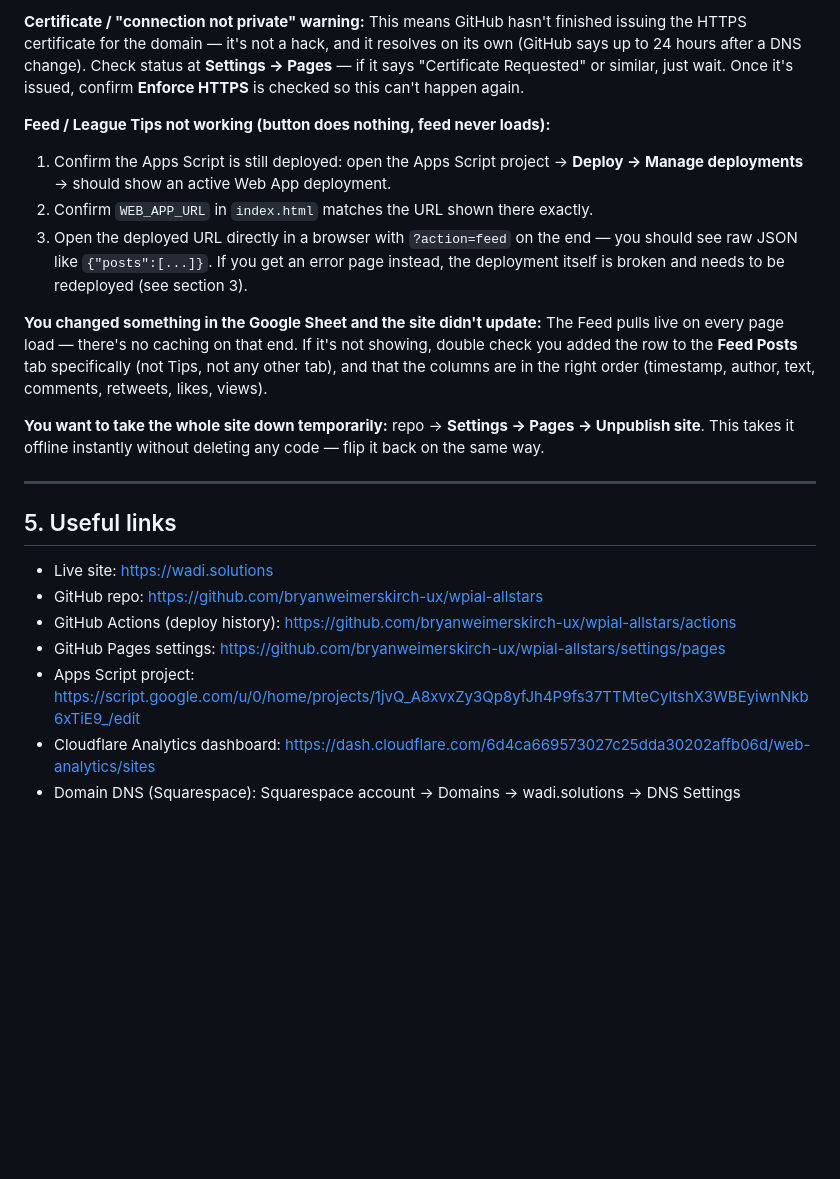
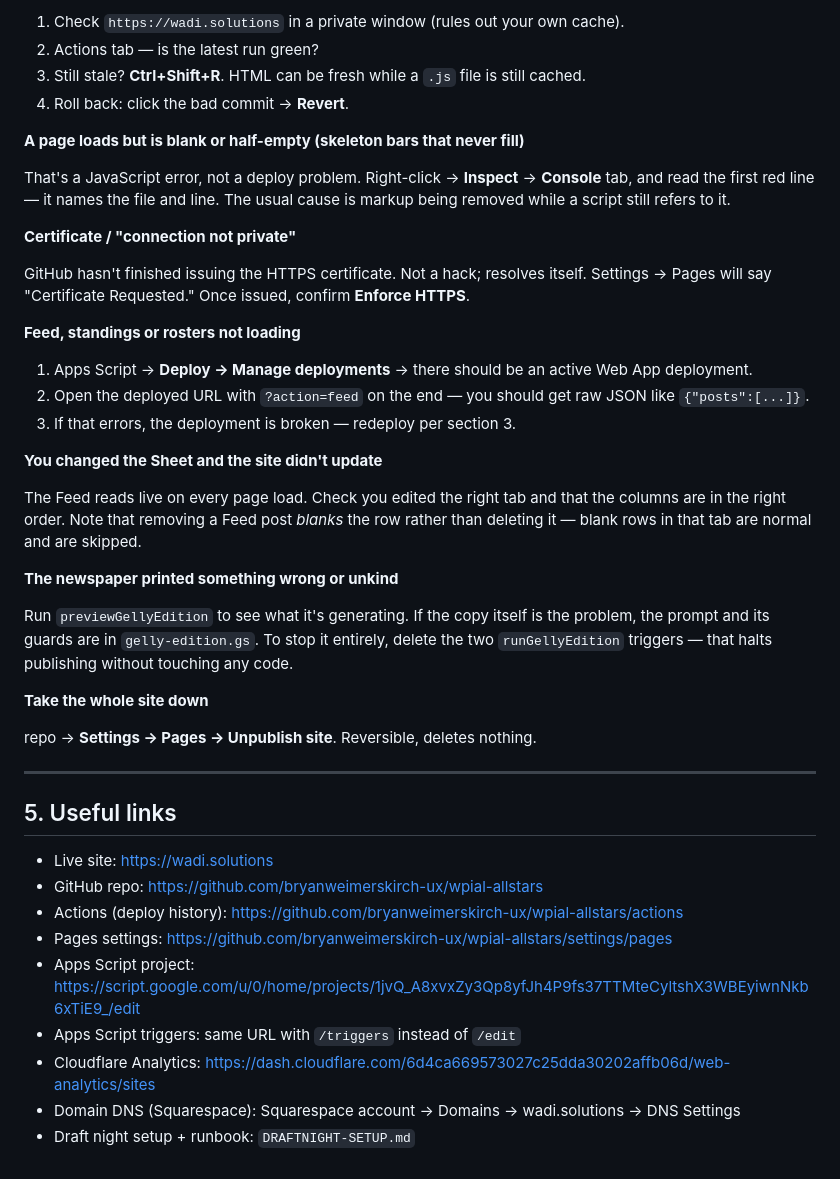
Before and after one commit to bryanweimerskirch-ux/wpial-allstars, a Markdown page: README.md, the part around one of its changes. Rendered like a GitHub page; blank space fills up the shorter version.

```diff
--- a/README.md
+++ b/README.md
@@ -86,17 +125,34 @@ Open the Apps Script project → `Code.gs` → edit → **Ctrl+S** to save → *
 
-**Certificate / "connection not private" warning:**
-This means GitHub hasn't finished issuing the HTTPS certificate for the domain — it's not a hack, and it resolves on its own (GitHub says up to 24 hours after a DNS change). Check status at **Settings → Pages** — if it says "Certificate Requested" or similar, just wait. Once it's issued, confirm **Enforce HTTPS** is checked so this can't happen again.
+1. Check `https://wadi.solutions` in a private window (rules out your own cache).
+2. Actions tab — is the latest run green?
+3. Still stale? **Ctrl+Shift+R**. HTML can be fresh while a `.js` file is still cached.
+4. Roll back: click the bad commit → **Revert**.
 
-**Feed / League Tips not working (button does nothing, feed never loads):**
-1. Confirm the Apps Script is still deployed: open the Apps Script project → **Deploy → Manage deployments** → should show an active Web App deployment.
-2. Confirm `WEB_APP_URL` in `index.html` matches the URL shown there exactly.
-3. Open the deployed URL directly in a browser with `?action=feed` on the end — you should see raw JSON like `{"posts":[...]}`. If you get an error page instead, the deployment itself is broken and needs to be redeployed (see section 3).
+**A page loads but is blank or half-empty (skeleton bars that never fill)**
 
-**You changed something in the Google Sheet and the site didn't update:**
-The Feed pulls live on every page load — there's no caching on that end. If it's not showing, double check you added the row to the **Feed Posts** tab specifically (not Tips, not any other tab), and that the columns are in the right order (timestamp, author, text, comments, retweets, likes, views).
+That's a JavaScript error, not a deploy problem. Right-click → **Inspect** → **Console** tab, and read the first red line — it names the file and line. The usual cause is markup being removed while a script still refers to it.
 
-**You want to take the whole site down temporarily:**
-repo → **Settings → Pages → Unpublish site**. This takes it offline instantly without deleting any code — flip it back on the same way.
+**Certificate / "connection not private"**
+
+GitHub hasn't finished issuing the HTTPS certificate. Not a hack; resolves itself. Settings → Pages will say "Certificate Requested." Once issued, confirm **Enforce HTTPS**.
+
+**Feed, standings or rosters not loading**
+
+1. Apps Script → **Deploy → Manage deployments** → there should be an active Web App deployment.
+2. Open the deployed URL with `?action=feed` on the end — you should get raw JSON like `{"posts":[...]}`.
+3. If that errors, the deployment is broken — redeploy per section 3.
+
+**You changed the Sheet and the site didn't update**
+
+The Feed reads live on every page load. Check you edited the right tab and that the columns are in the right order. Note that removing a Feed post *blanks* the row rather than deleting it — blank rows in that tab are normal and are skipped.
+
+**The newspaper printed something wrong or unkind**
+
+Run `previewGellyEdition` to see what it's generating. If the copy itself is the problem, the prompt and its guards are in `gelly-edition.gs`. To stop it entirely, delete the two `runGellyEdition` triggers — that halts publishing without touching any code.
+
+**Take the whole site down**
+
+repo → **Settings → Pages → Unpublish site**. Reversible, deletes nothing.
 
 ---
 
@@ -104,8 +160,10 @@ repo → **Settings → Pages → Unpublish site**. This takes it offline instan
 
 - Live site: https://wadi.solutions
 - GitHub repo: https://github.com/bryanweimerskirch-ux/wpial-allstars
-- GitHub Actions (deploy history): https://github.com/bryanweimerskirch-ux/wpial-allstars/actions
-- GitHub Pages settings: https://github.com/bryanweimerskirch-ux/wpial-allstars/settings/pages
+- Actions (deploy history): https://github.com/bryanweimerskirch-ux/wpial-allstars/actions
+- Pages settings: https://github.com/bryanweimerskirch-ux/wpial-allstars/settings/pages
 - Apps Script project: https://script.google.com/u/0/home/projects/1jvQ_A8xvxZy3Qp8yfJh4P9fs37TTMteCyltshX3WBEyiwnNkb6xTiE9_/edit
-- Cloudflare Analytics dashboard: https://dash.cloudflare.com/6d4ca669573027c25dda30202affb06d/web-analytics/sites
+- Apps Script triggers: same URL with `/triggers` instead of `/edit`
+- Cloudflare Analytics: https://dash.cloudflare.com/6d4ca669573027c25dda30202affb06d/web-analytics/sites
 - Domain DNS (Squarespace): Squarespace account → Domains → wadi.solutions → DNS Settings
+- Draft night setup + runbook: `DRAFTNIGHT-SETUP.md`
```
Also changed, not shown: other parts of README.md (+75 -36 lines).
